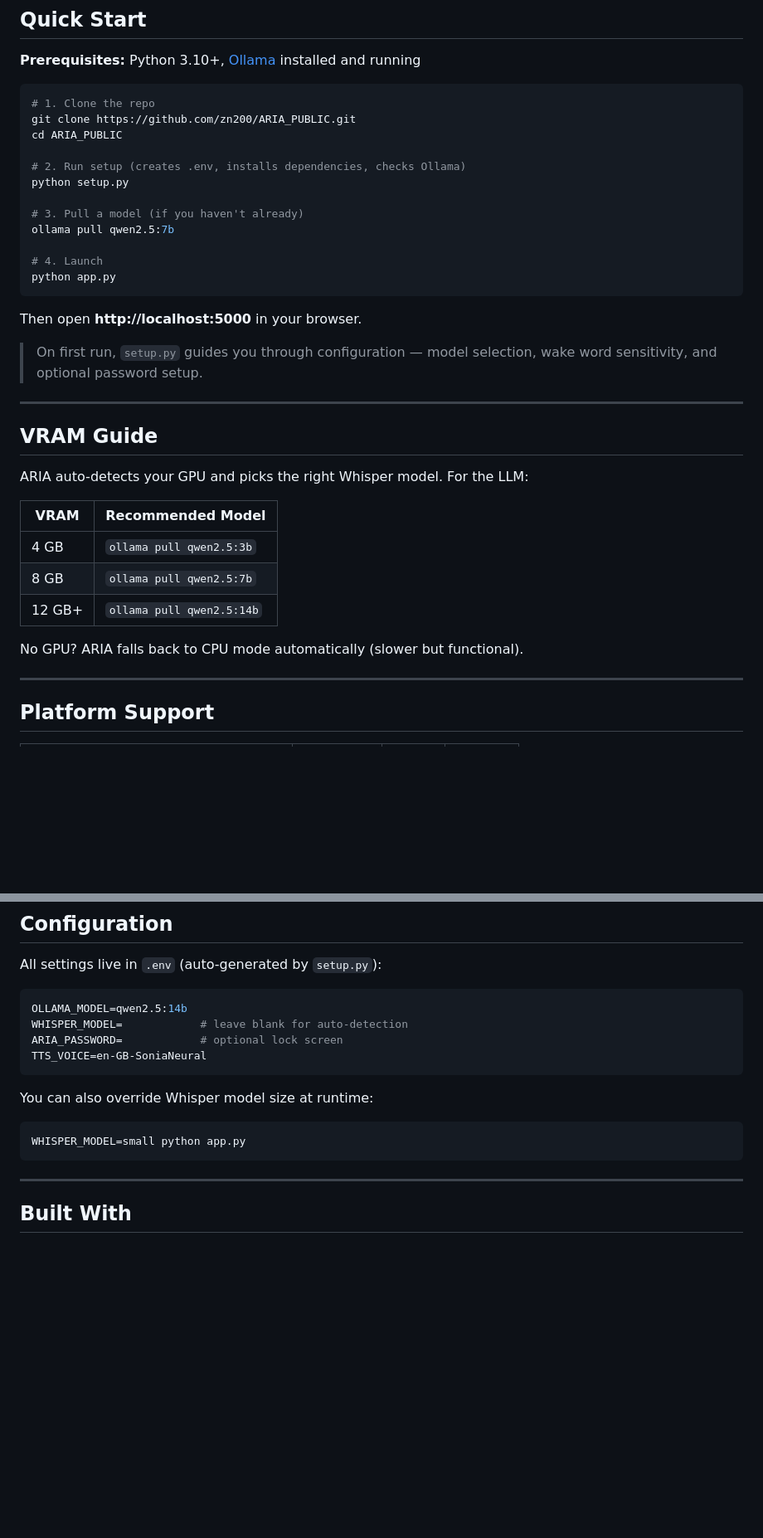
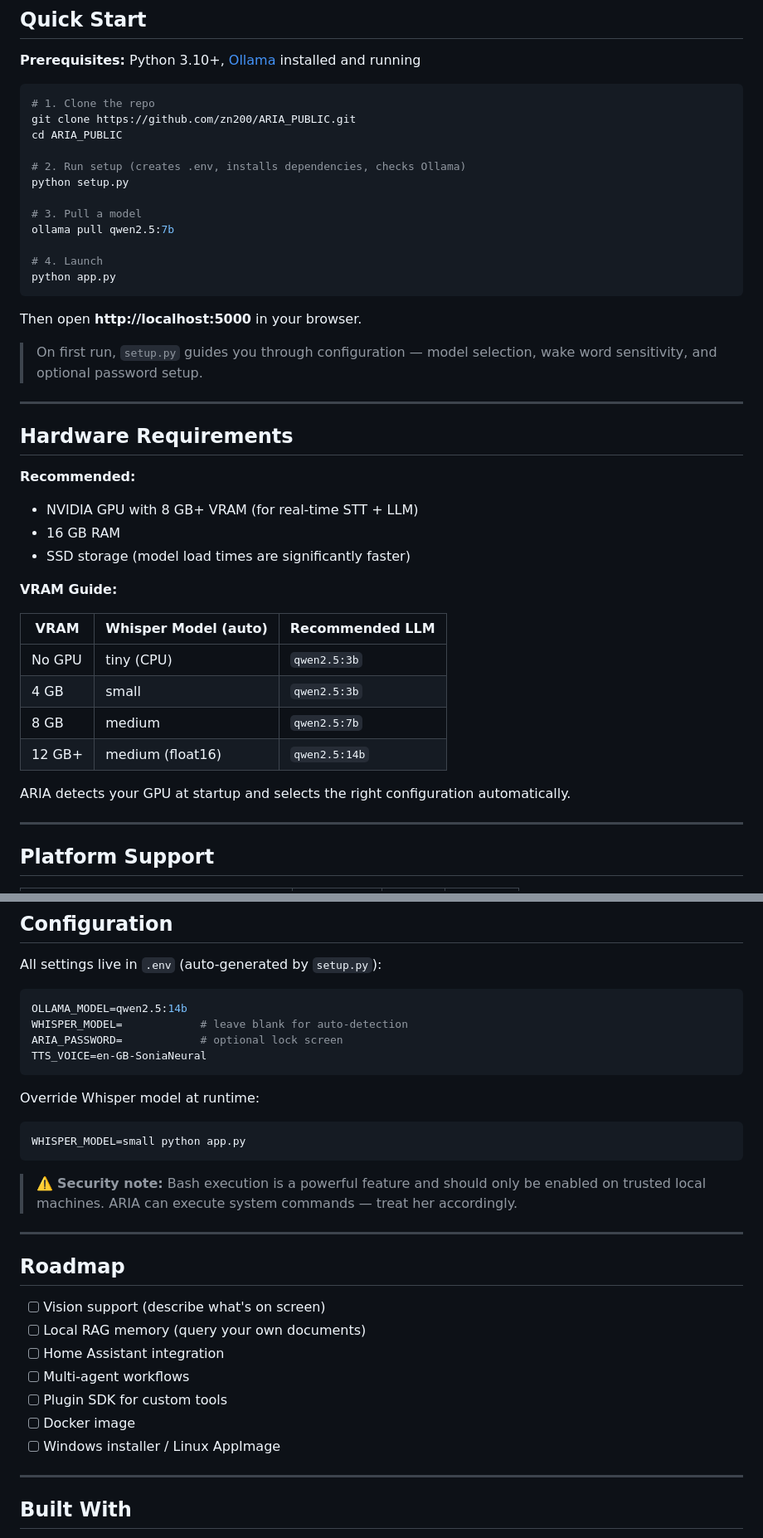
Before and after one commit to GAMINGZIYADX/ARIA_PUBLIC, a Markdown page: README.md, 2 parts joined by grey strips. Shown at 83% size. Rendered like a GitHub page; blank space fills up the shorter version.

````diff
--- a/README.md
+++ b/README.md
@@ -74,7 +114,7 @@ cd ARIA_PUBLIC
 # 2. Run setup (creates .env, installs dependencies, checks Ollama)
 python setup.py
 
-# 3. Pull a model (if you haven't already)
+# 3. Pull a model
 ollama pull qwen2.5:7b
 
 # 4. Launch
@@ -87,17 +127,23 @@ Then open **http://localhost:5000** in your browser.
 
 ---
 
-## VRAM Guide
+## Hardware Requirements
 
-ARIA auto-detects your GPU and picks the right Whisper model. For the LLM:
+**Recommended:**
+- NVIDIA GPU with 8 GB+ VRAM (for real-time STT + LLM)
+- 16 GB RAM
+- SSD storage (model load times are significantly faster)
 
-| VRAM | Recommended Model |
-|---|---|
-| 4 GB | `ollama pull qwen2.5:3b` |
-| 8 GB | `ollama pull qwen2.5:7b` |
-| 12 GB+ | `ollama pull qwen2.5:14b` |
+**VRAM Guide:**
 
-No GPU? ARIA falls back to CPU mode automatically (slower but functional).
+| VRAM | Whisper Model (auto) | Recommended LLM |
+|---|---|---|
+| No GPU | tiny (CPU) | `qwen2.5:3b` |
+| 4 GB | small | `qwen2.5:3b` |
+| 8 GB | medium | `qwen2.5:7b` |
+| 12 GB+ | medium (float16) | `qwen2.5:14b` |
+
+ARIA detects your GPU at startup and selects the right configuration automatically.
 
 ---
 
@@ -128,10 +174,24 @@ ARIA_PASSWORD=            # optional lock screen
 TTS_VOICE=en-GB-SoniaNeural
 ```
 
-You can also override Whisper model size at runtime:
+Override Whisper model at runtime:
 ```bash
 WHISPER_MODEL=small python app.py
 ```
+
+> ⚠️ **Security note:** Bash execution is a powerful feature and should only be enabled on trusted local machines. ARIA can execute system commands — treat her accordingly.
+
+---
+
+## Roadmap
+
+- [ ] Vision support (describe what's on screen)
+- [ ] Local RAG memory (query your own documents)
+- [ ] Home Assistant integration
+- [ ] Multi-agent workflows
+- [ ] Plugin SDK for custom tools
+- [ ] Docker image
+- [ ] Windows installer / Linux AppImage
 
 ---
 
````
Also changed, not shown: other parts of README.md (+54 -14 lines).
